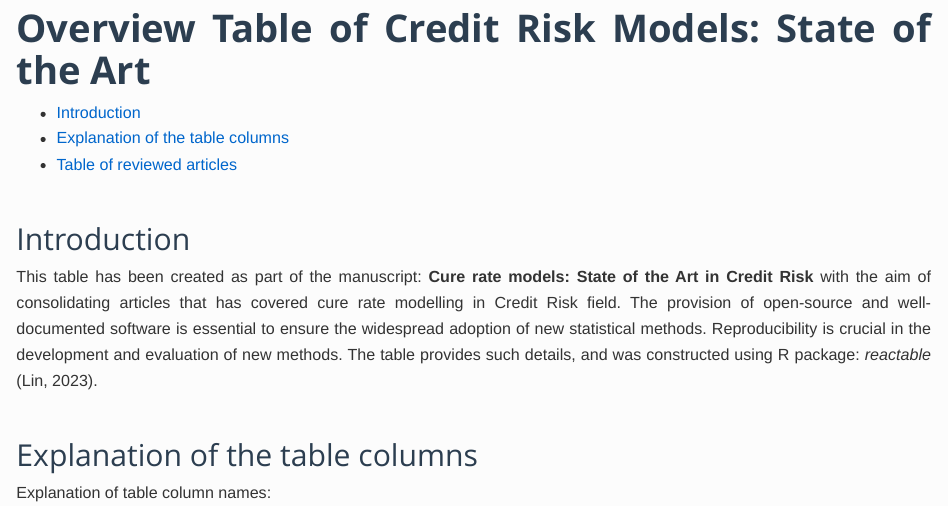
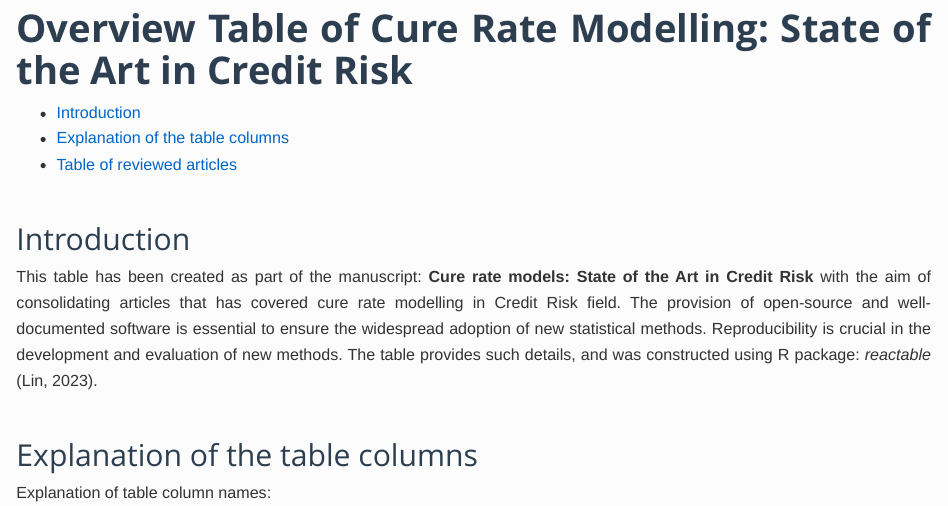
Before and after one commit to jmajakwara/Credit-Risk-Review, an R Markdown document (Cure_Rate_Credit_Risk.Rmd): the page in a window 1100 px wide, from its top. Rendered offline with R 4.5, knitr and Pandoc, with nearby package versions; some code elsewhere in the file could not run offline.

Commit message:
Update title and content for credit risk models

```diff
--- a/Cure_Rate_Credit_Risk.Rmd
+++ b/Cure_Rate_Credit_Risk.Rmd
@@ -1,5 +1,5 @@
 ---
-title: "**Overview Table of Credit Risk Models: State of the Art**"
+title: "**Overview Table of Cure Rate Modelling: State of the Art in Credit Risk**"
 output:
   html_document:
     toc: true
```
